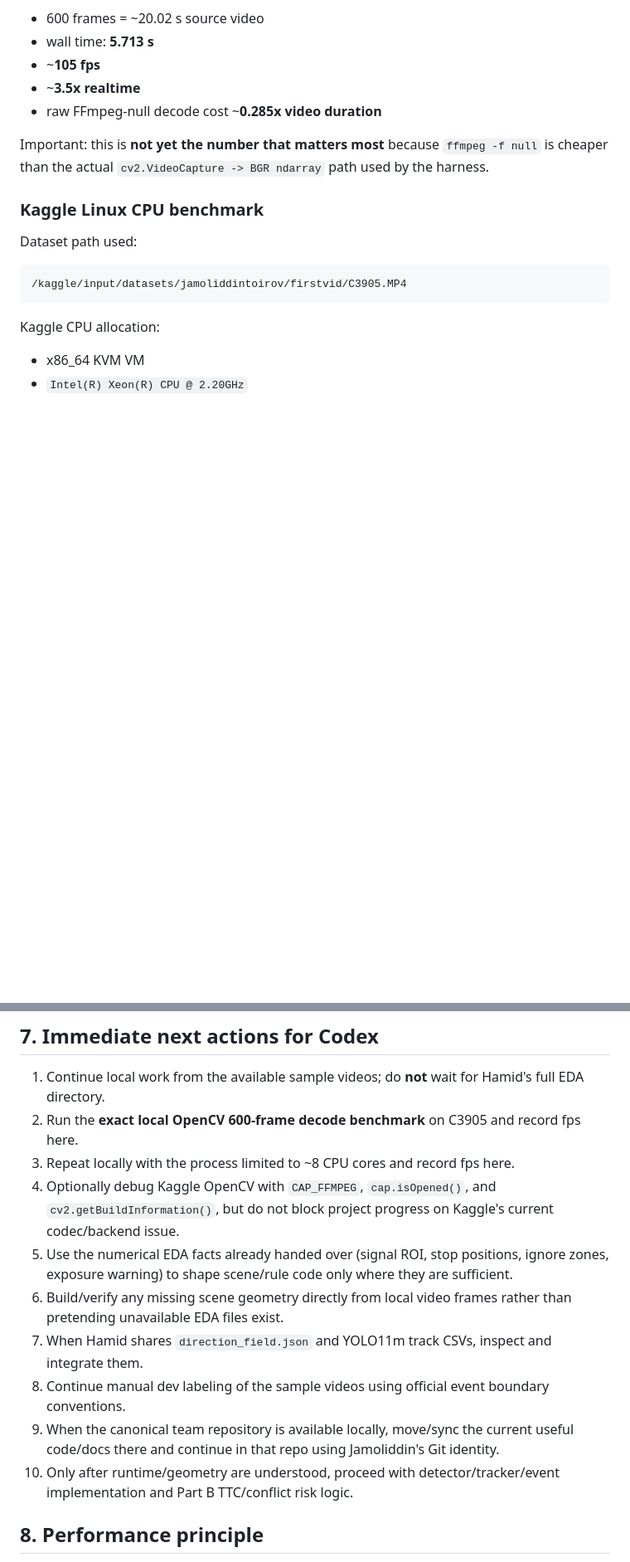
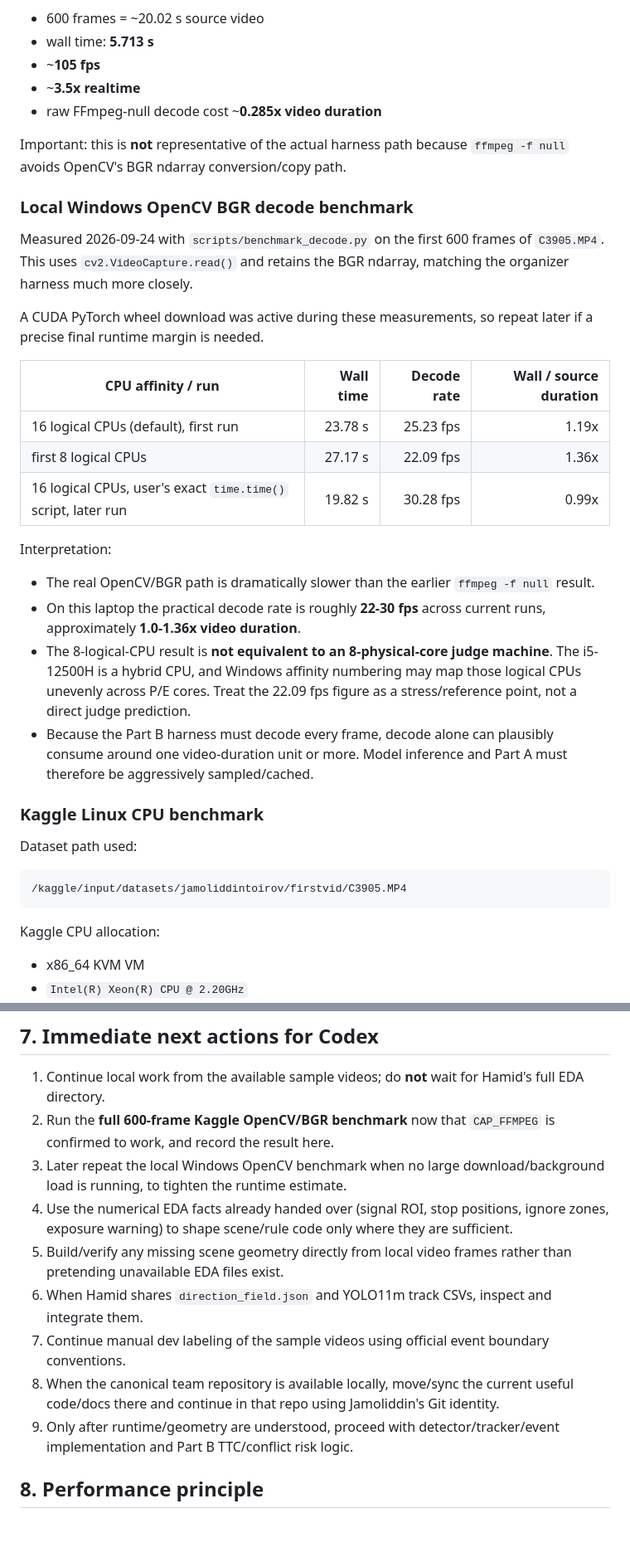
Before and after one commit to Jamoliddin-00i/WIUT-HACKATHON, a Markdown page: PROJECT_STATE.md, 2 parts joined by grey strips. Shown at 83% size. Rendered like a GitHub page; blank space fills up the shorter version.

```diff
--- a/PROJECT_STATE.md
+++ b/PROJECT_STATE.md
@@ -64,7 +64,25 @@ Observed:
 - ~**3.5x realtime**
 - raw FFmpeg-null decode cost ~**0.285x video duration**
 
-Important: this is **not yet the number that matters most** because `ffmpeg -f null` is cheaper than the actual `cv2.VideoCapture -> BGR ndarray` path used by the harness.
+Important: this is **not** representative of the actual harness path because `ffmpeg -f null` avoids OpenCV's BGR ndarray conversion/copy path.
+
+### Local Windows OpenCV BGR decode benchmark
+
+Measured 2026-09-24 with `scripts/benchmark_decode.py` on the first 600 frames of `C3905.MP4`. This uses `cv2.VideoCapture.read()` and retains the BGR ndarray, matching the organizer harness much more closely.
+
+A CUDA PyTorch wheel download was active during these measurements, so repeat later if a precise final runtime margin is needed.
+
+| CPU affinity / run | Wall time | Decode rate | Wall / source duration |
+|---|---:|---:|---:|
+| 16 logical CPUs (default), first run | 23.78 s | 25.23 fps | 1.19x |
+| first 8 logical CPUs | 27.17 s | 22.09 fps | 1.36x |
+| 16 logical CPUs, user's exact `time.time()` script, later run | 19.82 s | 30.28 fps | 0.99x |
+
+Interpretation:
+- The real OpenCV/BGR path is dramatically slower than the earlier `ffmpeg -f null` result.
+- On this laptop the practical decode rate is roughly **22-30 fps** across current runs, approximately **1.0-1.36x video duration**.
+- The 8-logical-CPU result is **not equivalent to an 8-physical-core judge machine**. The i5-12500H is a hybrid CPU, and Windows affinity numbering may map those logical CPUs unevenly across P/E cores. Treat the 22.09 fps figure as a stress/reference point, not a direct judge prediction.
+- Because the Part B harness must decode every frame, decode alone can plausibly consume around one video-duration unit or more. Model inference and Part A must therefore be aggressively sampled/cached.
 
 ### Kaggle Linux CPU benchmark
 
@@ -237,15 +244,14 @@ Manual labeling principle already established:
 ## 7. Immediate next actions for Codex
 
 1. Continue local work from the available sample videos; do **not** wait for Hamid's full EDA directory.
-2. Run the **exact local OpenCV 600-frame decode benchmark** on C3905 and record fps here.
-3. Repeat locally with the process limited to ~8 CPU cores and record fps here.
-4. Optionally debug Kaggle OpenCV with `CAP_FFMPEG`, `cap.isOpened()`, and `cv2.getBuildInformation()`, but do not block project progress on Kaggle's current codec/backend issue.
-5. Use the numerical EDA facts already handed over (signal ROI, stop positions, ignore zones, exposure warning) to shape scene/rule code only where they are sufficient.
-6. Build/verify any missing scene geometry directly from local video frames rather than pretending unavailable EDA files exist.
-7. When Hamid shares `direction_field.json` and YOLO11m track CSVs, inspect and integrate them.
-8. Continue manual dev labeling of the sample videos using official event boundary conventions.
-9. When the canonical team repository is available locally, move/sync the current useful code/docs there and continue in that repo using Jamoliddin's Git identity.
-10. Only after runtime/geometry are understood, proceed with detector/tracker/event implementation and Part B TTC/conflict risk logic.
+2. Run the **full 600-frame Kaggle OpenCV/BGR benchmark** now that `CAP_FFMPEG` is confirmed to work, and record the result here.
+3. Later repeat the local Windows OpenCV benchmark when no large download/background load is running, to tighten the runtime estimate.
+4. Use the numerical EDA facts already handed over (signal ROI, stop positions, ignore zones, exposure warning) to shape scene/rule code only where they are sufficient.
+5. Build/verify any missing scene geometry directly from local video frames rather than pretending unavailable EDA files exist.
+6. When Hamid shares `direction_field.json` and YOLO11m track CSVs, inspect and integrate them.
+7. Continue manual dev labeling of the sample videos using official event boundary conventions.
+8. When the canonical team repository is available locally, move/sync the current useful code/docs there and continue in that repo using Jamoliddin's Git identity.
+9. Only after runtime/geometry are understood, proceed with detector/tracker/event implementation and Part B TTC/conflict risk logic.
 
 ## 8. Performance principle
 
```
Also changed, not shown: other parts of PROJECT_STATE.md (+33 -43 lines).
